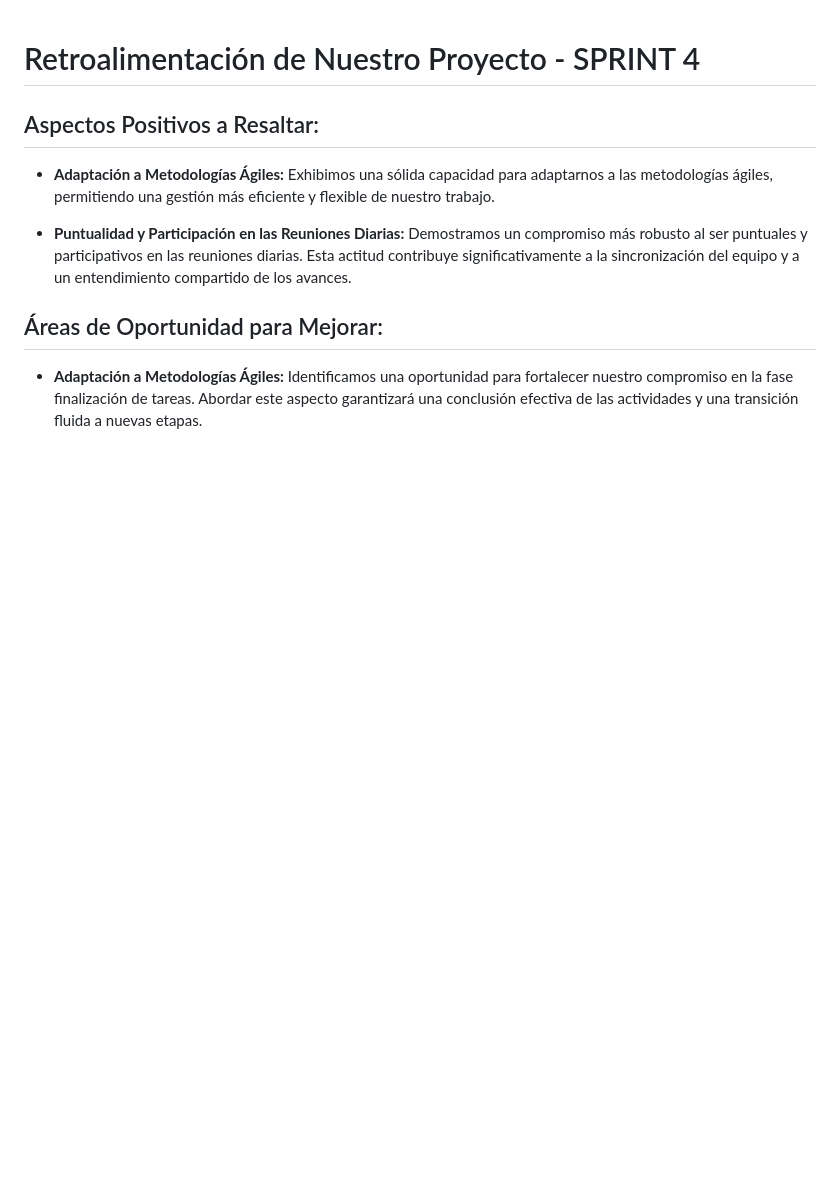
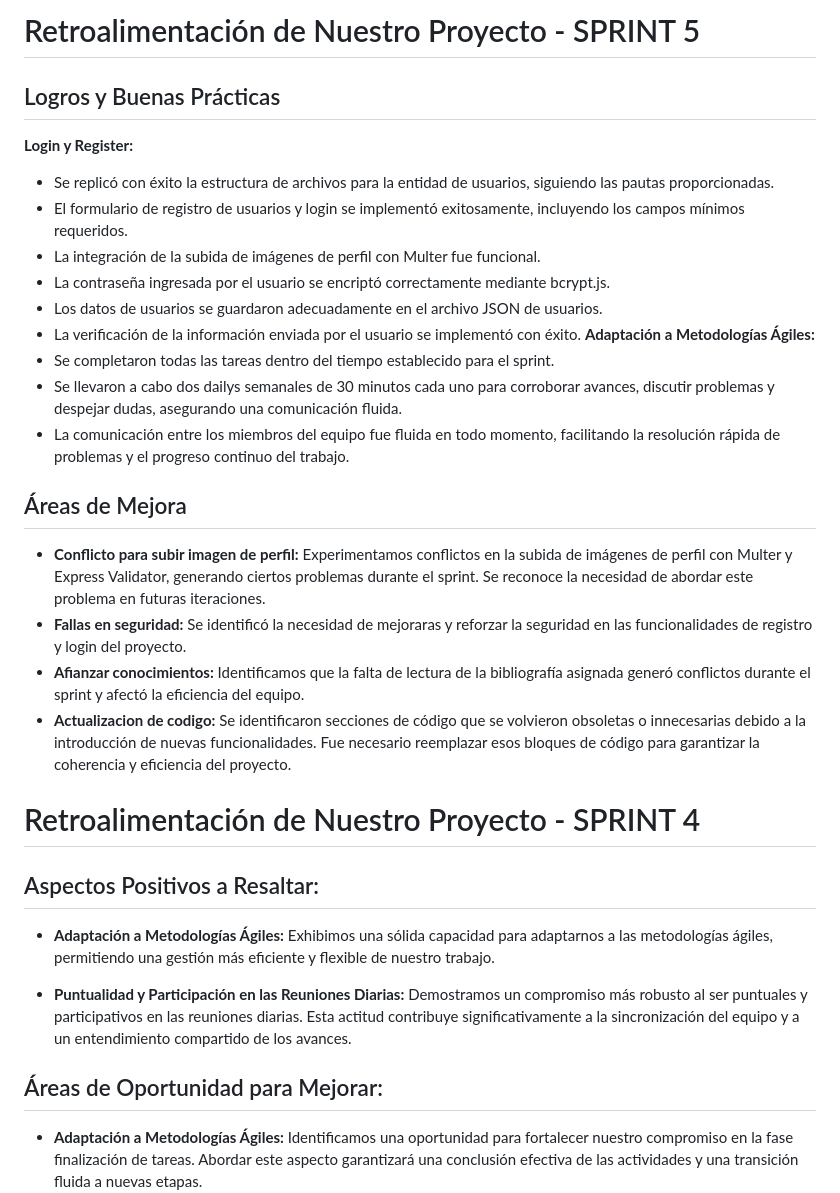
Before and after one commit to lionel1014/grupo_1_batitienda, a Markdown page: retro.md, the part around the change. Rendered like a GitHub page; blank space fills up the shorter version.

```diff
--- a/retro.md
+++ b/retro.md
@@ -1,3 +1,25 @@
+# Retroalimentación de Nuestro Proyecto - SPRINT 5
+
+## Logros y Buenas Prácticas
+**Login y Register:**
+- Se replicó con éxito la estructura de archivos para la entidad de usuarios, siguiendo las pautas proporcionadas.
+- El formulario de registro de usuarios y login se implementó exitosamente, incluyendo los campos mínimos requeridos.
+- La integración de la subida de imágenes de perfil con Multer fue funcional.
+- La contraseña ingresada por el usuario se encriptó correctamente mediante bcrypt.js.
+- Los datos de usuarios se guardaron adecuadamente en el archivo JSON de usuarios.
+- La verificación de la información enviada por el usuario se implementó con éxito.
+**Adaptación a Metodologías Ágiles:**
+- Se completaron todas las tareas dentro del tiempo establecido para el sprint.
+- Se llevaron a cabo dos dailys semanales de 30 minutos cada uno para corroborar avances, discutir problemas y despejar dudas, asegurando una comunicación fluida.
+- La comunicación entre los miembros del equipo fue fluida en todo momento, facilitando la resolución rápida de problemas y el progreso continuo del trabajo.
+
+## Áreas de Mejora
+- **Conflicto para subir imagen de perfil:** Experimentamos conflictos en la subida de imágenes de perfil con Multer y Express Validator, generando ciertos problemas durante el sprint. Se reconoce la necesidad de abordar este problema en futuras iteraciones.
+- **Fallas en seguridad:** Se identificó la necesidad de mejoraras y reforzar la seguridad en las funcionalidades de registro y login del proyecto.
+- **Afianzar conocimientos:** Identificamos que la falta de lectura de la bibliografía asignada generó conflictos durante el sprint y afectó la eficiencia del equipo.
+- **Actualizacion de codigo:** Se identificaron secciones de código que se volvieron obsoletas o innecesarias debido a la introducción de nuevas funcionalidades. Fue necesario reemplazar esos bloques de código para garantizar la coherencia y eficiencia del proyecto.
+
+
 # Retroalimentación de Nuestro Proyecto - SPRINT 4
 
 ## Aspectos Positivos a Resaltar:
```
